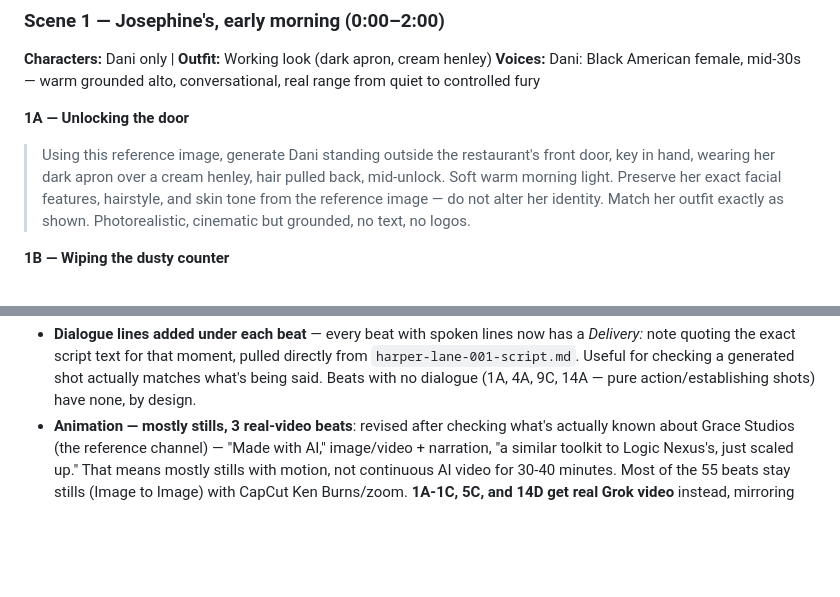
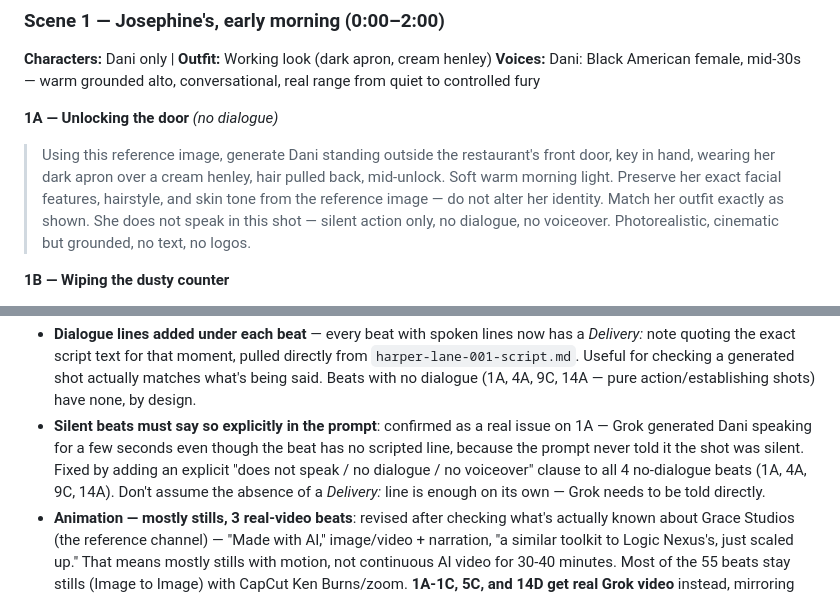
Before and after one commit to labis01/Y-channel, a Markdown page: scripts/harper-lane-001-prompt-pack.md, 2 parts joined by grey strips. Drawn GitHub-style; blank space fills up the shorter version.

```diff
--- a/scripts/harper-lane-001-prompt-pack.md
+++ b/scripts/harper-lane-001-prompt-pack.md
@@ -69,11 +69,12 @@ image.
 **Characters:** Dani only | **Outfit:** Working look (dark apron, cream henley)
 **Voices:** Dani: Black American female, mid-30s — warm grounded alto, conversational, real range from quiet to controlled fury
 
-**1A — Unlocking the door**
+**1A — Unlocking the door** *(no dialogue)*
 > Using this reference image, generate Dani standing outside the restaurant's front door,
 > key in hand, wearing her dark apron over a cream henley, hair pulled back, mid-unlock.
 > Soft warm morning light. Preserve her exact facial features, hairstyle, and skin tone
 > from the reference image — do not alter her identity. Match her outfit exactly as shown.
+> She does not speak in this shot — silent action only, no dialogue, no voiceover.
 > Photorealistic, cinematic but grounded, no text, no logos.
 
 **1B — Wiping the dusty counter**
@@ -670,6 +673,11 @@ CapCut/Canva.
   `harper-lane-001-script.md`. Useful for checking a generated shot actually matches what's being
   said. Beats with no dialogue (1A, 4A, 9C, 14A — pure action/establishing shots) have none, by
   design.
+- **Silent beats must say so explicitly in the prompt**: confirmed as a real issue on 1A — Grok
+  generated Dani speaking for a few seconds even though the beat has no scripted line, because
+  the prompt never told it the shot was silent. Fixed by adding an explicit "does not speak /
+  no dialogue / no voiceover" clause to all 4 no-dialogue beats (1A, 4A, 9C, 14A). Don't assume
+  the absence of a *Delivery:* line is enough on its own — Grok needs to be told directly.
 - **Animation — mostly stills, 3 real-video beats**: revised after checking what's actually known
   about Grace Studios (the reference channel) — "Made with AI," image/video + narration, "a
   similar toolkit to Logic Nexus's, just scaled up." That means mostly stills with motion, not
```
Also changed, not shown: other parts of scripts/harper-lane-001-prompt-pack.md (+9 -7 lines).
